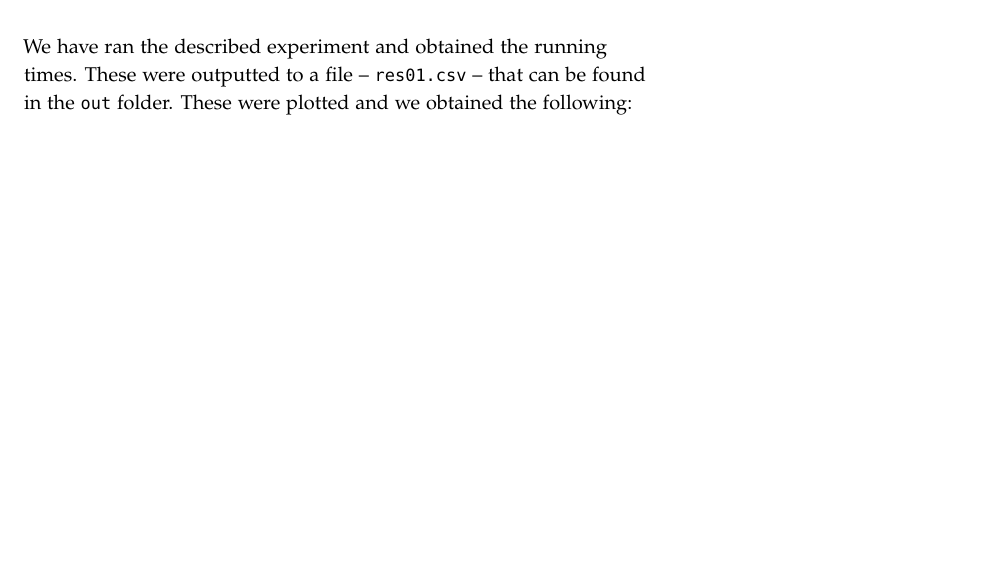
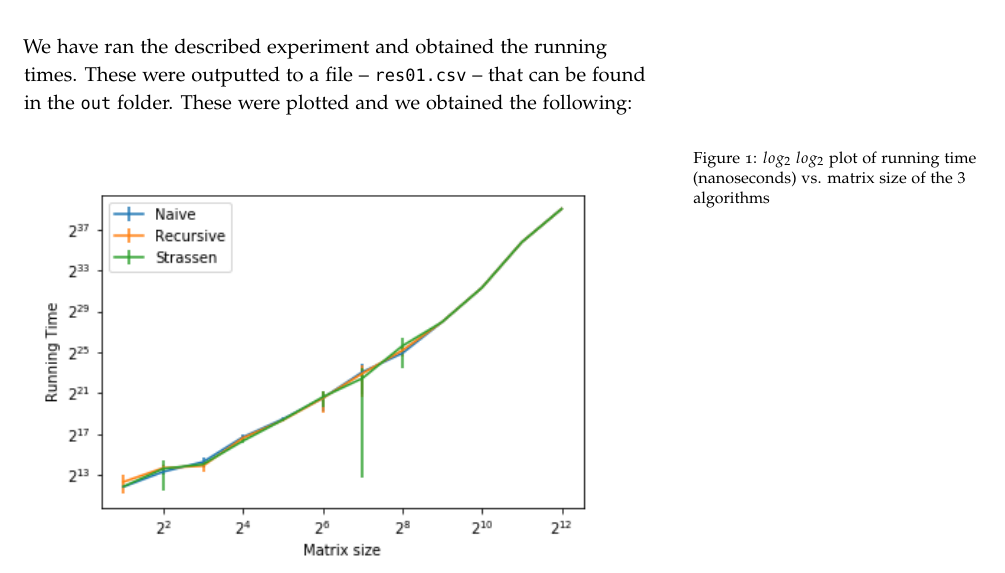
Before and after one commit to hugo-brito/Applied-Algorithms-CodeJudge, a LaTeX document (out/matrixMultiplication/report.tex): part of page 2 of 2 before the commit and part of page 3 of 3 after it, cut so that both start at the same text, the shorter picture padded with empty space. Compiled offline with pdfLaTeX.

Commit message:
Updates from Overleaf

```diff
--- a/out/matrixMultiplication/report.tex
+++ b/out/matrixMultiplication/report.tex
@@ -78,6 +78,11 @@ All the matrix multiplication algorithms pass all tests on Code Judge. Also, to
 \bigskip\noindent
 We have ran the described experiment and obtained the running times. These were outputted to a file -- {\tt res01.csv} -- that can be found in the {\tt out} folder. These were plotted and we obtained the following:
 
+\begin{figure}[!h]
+  \includegraphics[width=\linewidth]{out/matrixMultiplication/matrixmult.png}
+  \caption{$log_2$ $log_2$ plot of running time (nanoseconds) vs. matrix size of the $3$ algorithms}
+  \label{fig:Plot}
+\end{figure}
 
 
 \end{document}
```
